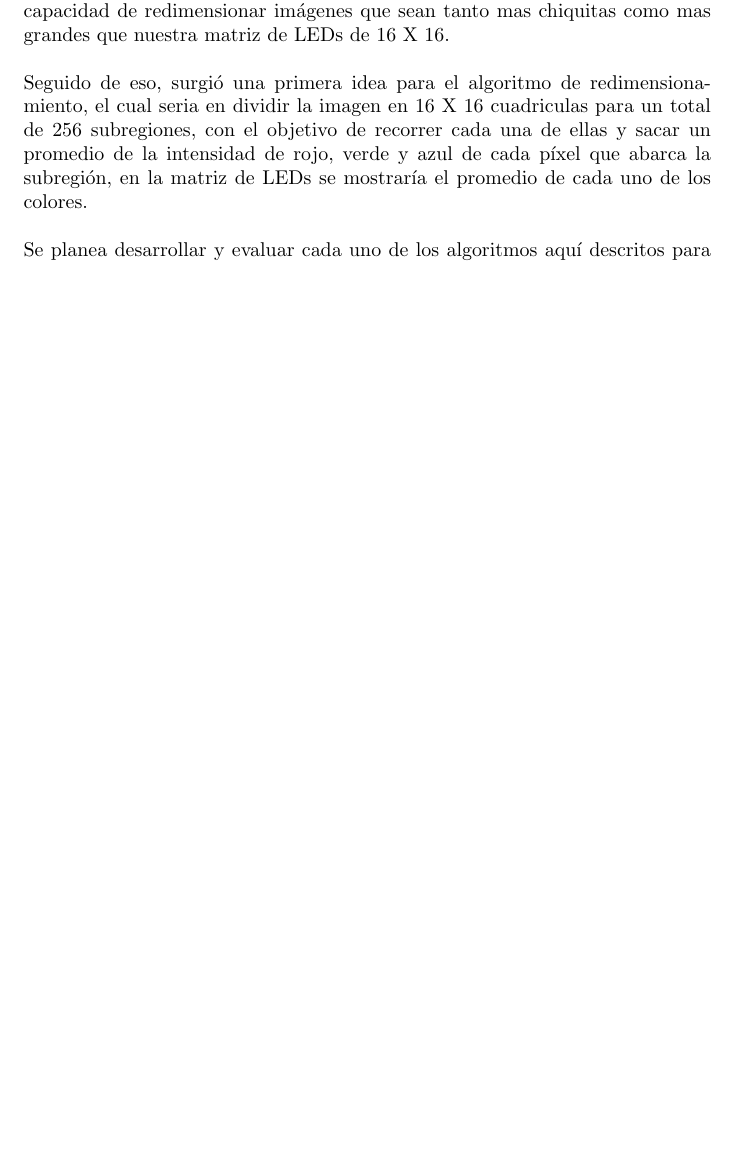
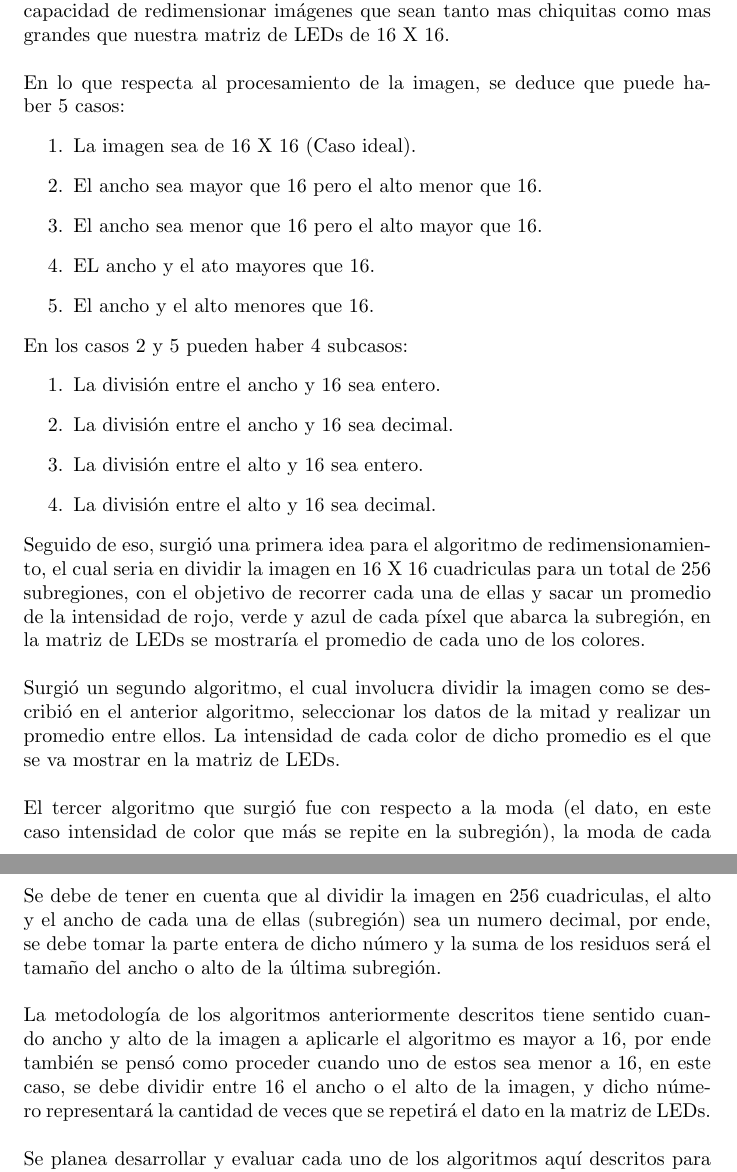
Before and after one commit to MiguelGil1/Parcial_ll_Info_ll, a LaTeX document (Informes/informe_analisis_y_diseño/main.tex): part of page 3 of 7 before the commit and two parts of pages 3 and 4 of 8 after it, the two joined at a grey line, cut so that both start at the same text, the shorter picture padded with empty space. Compiled offline with pdfLaTeX.

Commit message:
Se culmina la redaccion de la seccion Analisis del problema

```diff
--- a/Informes/informe_analisis_y_diseño/main.tex
+++ b/Informes/informe_analisis_y_diseño/main.tex
@@ -43,7 +43,34 @@ En este documento, podremos encontrar las ideas para abordar el parcial numero d
 Desde un principio se tuvo en mente que nuestro algoritmo debe estar en capacidad de redimensionar imágenes que sean tanto mas chiquitas como mas grandes que nuestra matriz de LEDs de 16 X 16.
 \\
 \\
+En lo que respecta al procesamiento de la imagen, se deduce que puede haber 5 casos:
+\begin{enumerate}
+    \item La imagen sea de 16 X 16 (Caso ideal).
+    \item El ancho sea mayor que 16 pero el alto menor que 16.
+    \item El ancho sea menor que 16 pero el alto mayor que 16.
+    \item EL ancho y el ato mayores que 16.
+    \item El ancho y el alto menores que 16.
+\end{enumerate}
+En los casos 2 y 5 pueden haber 4 subcasos:
+\begin{enumerate}
+    \item La división entre el ancho y 16 sea entero.
+    \item La división entre el ancho y 16 sea decimal.
+    \item La división entre el alto y 16 sea entero.
+    \item La división entre el alto y 16 sea decimal.
+\end{enumerate}
 Seguido de eso, surgió una primera idea para el algoritmo de redimensionamiento, el cual seria en dividir la imagen en 16 X 16 cuadriculas para un total de 256 subregiones, con el objetivo de recorrer cada una de ellas y sacar un promedio de la intensidad de rojo, verde y azul de cada píxel que abarca la subregión, en la matriz de LEDs se mostraría el promedio de cada uno de los colores.
+\\
+\\
+Surgió un segundo algoritmo, el cual involucra dividir la imagen como se describió en el anterior algoritmo, seleccionar los datos de la mitad y realizar un promedio entre ellos. La intensidad de cada color de dicho promedio es el que se va mostrar en la matriz de LEDs.
+\\
+\\
+El tercer algoritmo que surgió fue con respecto a la moda (el dato, en este caso intensidad de color que más se repite en la subregión), la moda de cada subregión será la que se va a mostrar en la matriz de LEDs.
+\\
+\\
+Se debe de tener en cuenta que al dividir la imagen en 256 cuadriculas, el alto y el ancho de cada una de ellas (subregión) sea un numero decimal, por ende, se debe tomar la parte entera de dicho número y la suma de los residuos será el tamaño del ancho o alto de la última subregión.
+\\
+\\
+La metodología de los algoritmos anteriormente descritos tiene sentido cuando ancho y alto de la imagen a aplicarle el algoritmo es mayor a 16, por ende también se pensó como proceder cuando uno de estos sea menor a 16, en este caso, se debe dividir entre 16 el ancho o el alto de la imagen, y dicho número representará la cantidad de veces que se repetirá el dato en la matriz de LEDs.
 \\
 \\
 Se planea desarrollar y evaluar cada uno de los algoritmos aquí descritos para mirar cuales son sus fortalezas y debilidades, y como podemos emplear cada uno de ellos en un escenario en específico.
```
Also changed, not shown: Informes/informe_analisis_y_diseño/main.tex (10 more changed lines).
